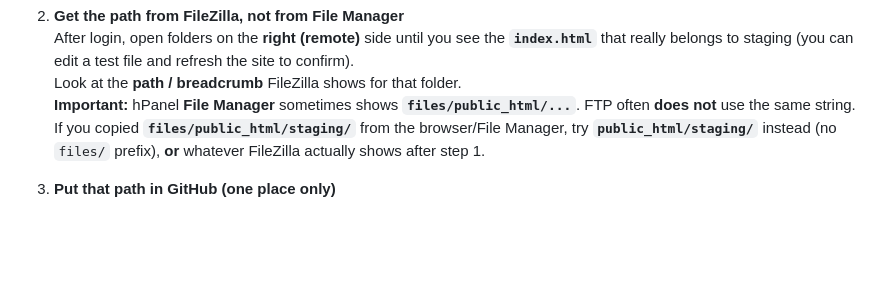
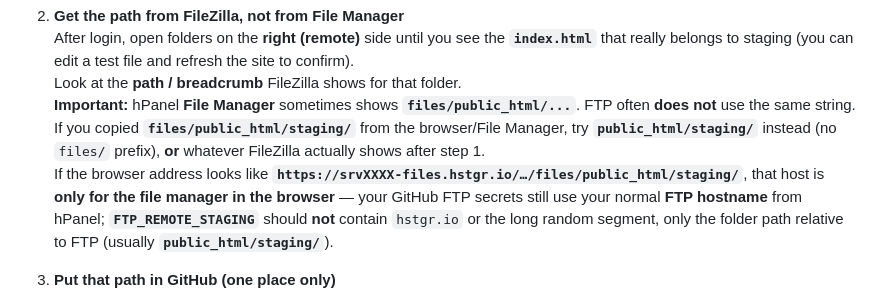
Before and after one commit to shashi-bhusan/PureDentalGlasgow, a Markdown page: docs/STAGING.md, the part around the change. GitHub-like rendering; blank space fills up the shorter version.

Commit message:
docs(staging): clarify hstgr.io file manager URL vs FTP_REMOTE_STAGING
Co-authored-by: Cursor <cursoragent@cursor.com>

```diff
--- a/docs/STAGING.md
+++ b/docs/STAGING.md
@@ -15,6 +15,7 @@ Do these in order:
    After login, open folders on the **right (remote)** side until you see the **`index.html`** that really belongs to staging (you can edit a test file and refresh the site to confirm).
    Look at the **path / breadcrumb** FileZilla shows for that folder.
    **Important:** hPanel **File Manager** sometimes shows **`files/public_html/...`**. FTP often **does not** use the same string. If you copied **`files/public_html/staging/`** from the browser/File Manager, try **`public_html/staging/`** instead (no `files/` prefix), **or** whatever FileZilla actually shows after step 1.
+   If the browser address looks like **`https://srvXXXX-files.hstgr.io/…/files/public_html/staging/`**, that host is **only for the file manager in the browser** — your GitHub FTP secrets still use your normal **FTP hostname** from hPanel; **`FTP_REMOTE_STAGING`** should **not** contain `hstgr.io` or the long random segment, only the folder path relative to FTP (usually **`public_html/staging/`**).
 
 3. **Put that path in GitHub (one place only)**
    - Go to **GitHub → your repo → Settings → Secrets and variables → Actions**.
```
